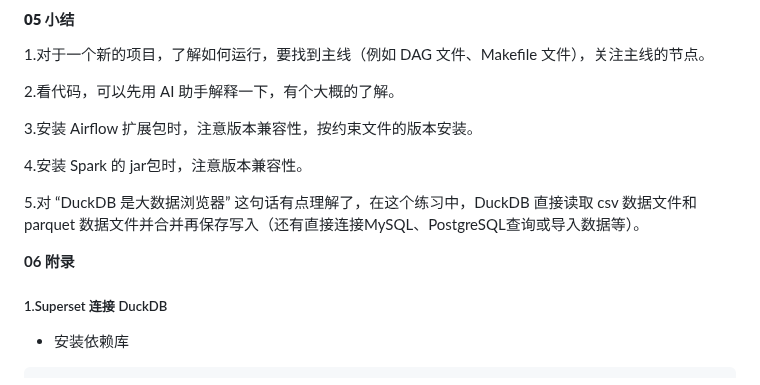
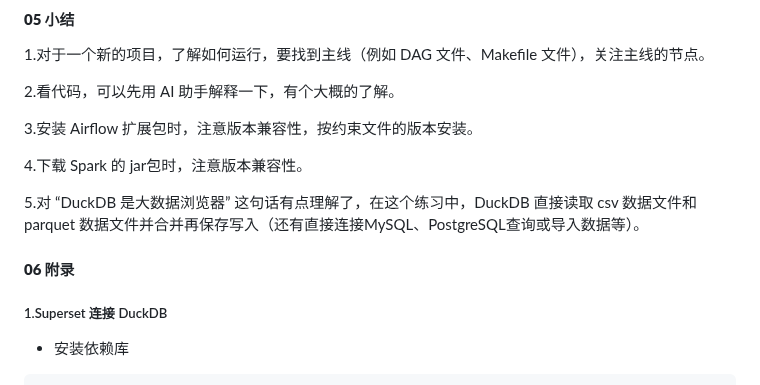
Before and after one commit to panhuida/beginner_de_project_v1, a Markdown page: README.md, the part around the change. GitHub-like rendering.

Commit message:
调整 附录 的标题级别

```diff
--- a/README.md
+++ b/README.md
@@ -211,13 +211,13 @@ D select * from behaviour_metrics limit 5;
 
 3.安装 Airflow 扩展包时，注意版本兼容性，按约束文件的版本安装。
 
-4.安装 Spark 的 jar包时，注意版本兼容性。
+4.下载 Spark 的 jar包时，注意版本兼容性。
 
 5.对 “DuckDB 是大数据浏览器” 这句话有点理解了，在这个练习中，DuckDB 直接读取 csv 数据文件和 parquet 数据文件并合并再保存写入（还有直接连接MySQL、PostgreSQL查询或导入数据等）。
 
 
 
-**06 附录**
+#### **06 附录**
 
 ##### 1.Superset 连接 DuckDB
 
```
